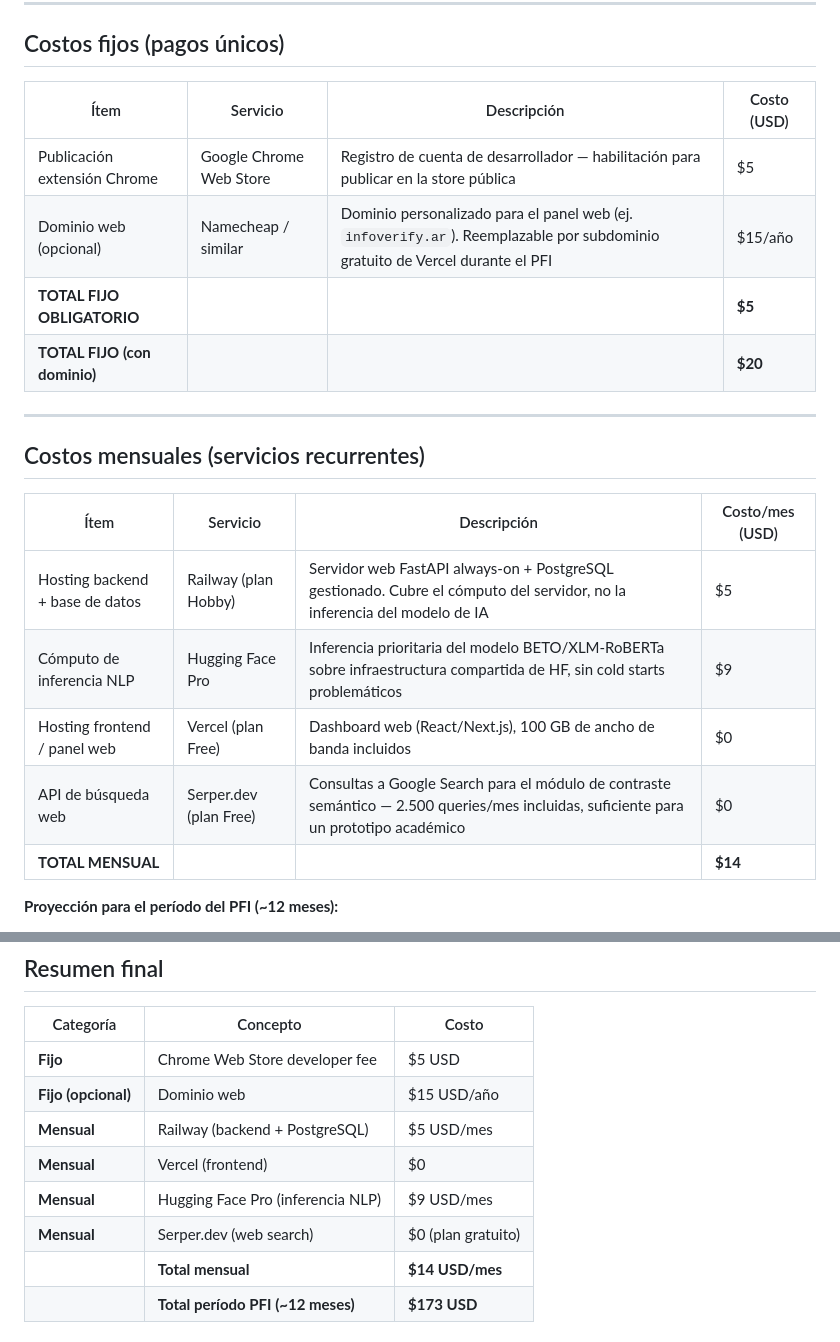
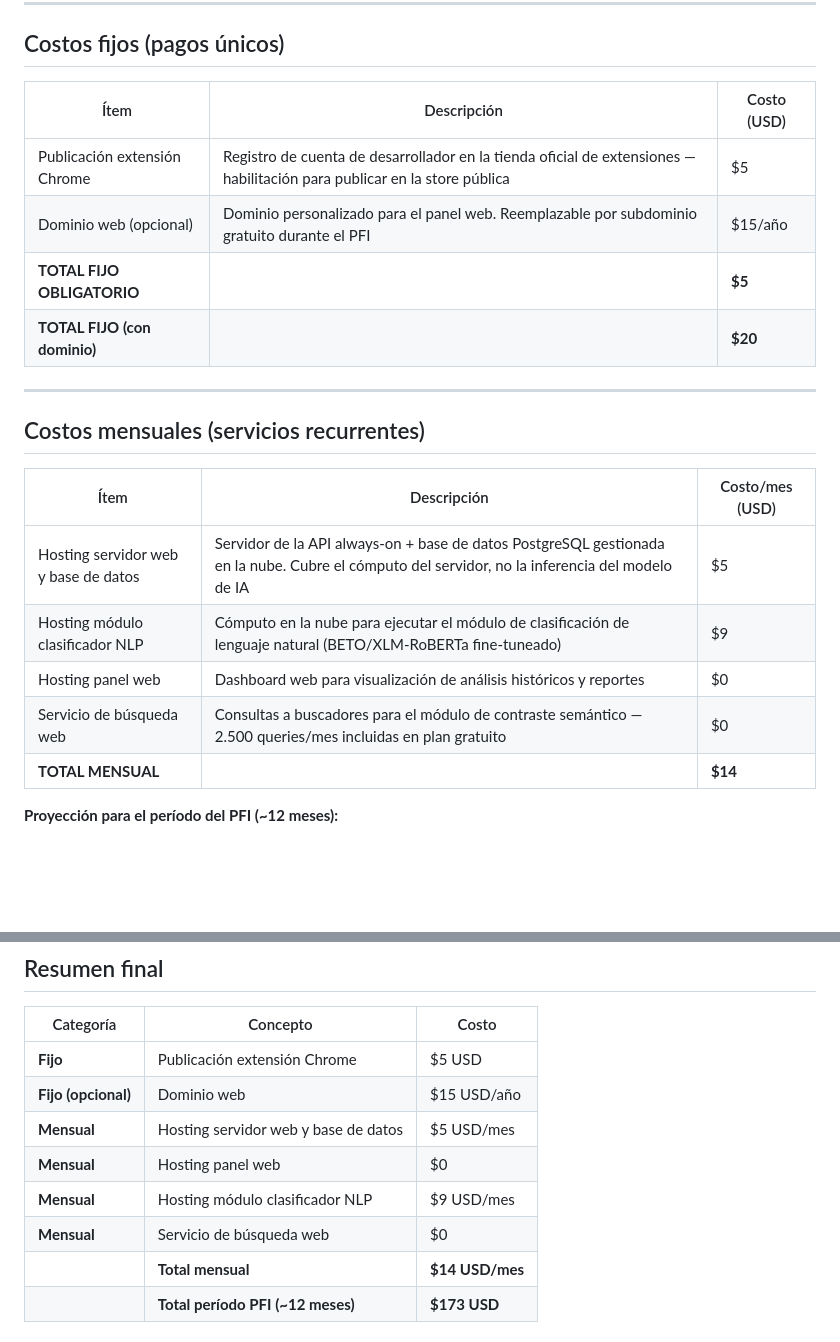
Before and after one commit to martinnbejarano/PFI-Wiki, a Markdown page: wiki/proyecto/recursos.md, 2 parts joined by grey strips. GitHub-like rendering; blank space fills up the shorter version.

Commit message:
Sacar nombres de marca de las tablas del presupuesto
Reemplazar Railway, Hugging Face Pro, Vercel, Serper.dev por
descripciones genéricas en las tablas de costos fijos, mensuales
y resumen final. Los nombres de servicio quedan solo en la sección
de justificación por servicio.

Co-Authored-By: Claude Sonnet 4.6 <noreply@anthropic.com>

```diff
--- a/wiki/proyecto/recursos.md
+++ b/wiki/proyecto/recursos.md
@@ -14,24 +14,24 @@ Los recursos financieros del proyecto se dividen en dos categorías: costos fijo
 
 ## Costos fijos (pagos únicos)
 
-| Ítem | Servicio | Descripción | Costo (USD) |
-|---|---|---|---|
-| Publicación extensión Chrome | Google Chrome Web Store | Registro de cuenta de desarrollador — habilitación para publicar en la store pública | $5 |
-| Dominio web (opcional) | Namecheap / similar | Dominio personalizado para el panel web (ej. `infoverify.ar`). Reemplazable por subdominio gratuito de Vercel durante el PFI | $15/año |
-| **TOTAL FIJO OBLIGATORIO** | | | **$5** |
-| **TOTAL FIJO (con dominio)** | | | **$20** |
+| Ítem | Descripción | Costo (USD) |
+|---|---|---|
+| Publicación extensión Chrome | Registro de cuenta de desarrollador en la tienda oficial de extensiones — habilitación para publicar en la store pública | $5 |
+| Dominio web (opcional) | Dominio personalizado para el panel web. Reemplazable por subdominio gratuito durante el PFI | $15/año |
+| **TOTAL FIJO OBLIGATORIO** | | **$5** |
+| **TOTAL FIJO (con dominio)** | | **$20** |
 
 ---
 
 ## Costos mensuales (servicios recurrentes)
 
-| Ítem | Servicio | Descripción | Costo/mes (USD) |
-|---|---|---|---|
-| Hosting backend + base de datos | Railway (plan Hobby) | Servidor web FastAPI always-on + PostgreSQL gestionado. Cubre el cómputo del servidor, no la inferencia del modelo de IA | $5 |
-| Cómputo de inferencia NLP | Hugging Face Pro | Inferencia prioritaria del modelo BETO/XLM-RoBERTa sobre infraestructura compartida de HF, sin cold starts problemáticos | $9 |
-| Hosting frontend / panel web | Vercel (plan Free) | Dashboard web (React/Next.js), 100 GB de ancho de banda incluidos | $0 |
-| API de búsqueda web | Serper.dev (plan Free) | Consultas a Google Search para el módulo de contraste semántico — 2.500 queries/mes incluidas, suficiente para un prototipo académico | $0 |
-| **TOTAL MENSUAL** | | | **$14** |
+| Ítem | Descripción | Costo/mes (USD) |
+|---|---|---|
+| Hosting servidor web y base de datos | Servidor de la API always-on + base de datos PostgreSQL gestionada en la nube. Cubre el cómputo del servidor, no la inferencia del modelo de IA | $5 |
+| Hosting módulo clasificador NLP | Cómputo en la nube para ejecutar el módulo de clasificación de lenguaje natural (BETO/XLM-RoBERTa fine-tuneado) | $9 |
+| Hosting panel web | Dashboard web para visualización de análisis históricos y reportes | $0 |
+| Servicio de búsqueda web | Consultas a buscadores para el módulo de contraste semántico — 2.500 queries/mes incluidas en plan gratuito | $0 |
+| **TOTAL MENSUAL** | | **$14** |
 
 **Proyección para el período del PFI (~12 meses):**
 - Costo fijo obligatorio: **$5**
@@ -125,12 +125,12 @@ Publicar la extensión en la Chrome Web Store requiere registrarse como desarrol
 
 | Categoría | Concepto | Costo |
 |---|---|---|
-| **Fijo** | Chrome Web Store developer fee | $5 USD |
+| **Fijo** | Publicación extensión Chrome | $5 USD |
 | **Fijo (opcional)** | Dominio web | $15 USD/año |
-| **Mensual** | Railway (backend + PostgreSQL) | $5 USD/mes |
-| **Mensual** | Vercel (frontend) | $0 |
-| **Mensual** | Hugging Face Pro (inferencia NLP) | $9 USD/mes |
-| **Mensual** | Serper.dev (web search) | $0 (plan gratuito) |
+| **Mensual** | Hosting servidor web y base de datos | $5 USD/mes |
+| **Mensual** | Hosting panel web | $0 |
+| **Mensual** | Hosting módulo clasificador NLP | $9 USD/mes |
+| **Mensual** | Servicio de búsqueda web | $0 |
 | | **Total mensual** | **$14 USD/mes** |
 | | **Total período PFI (~12 meses)** | **$173 USD** |
 
```
